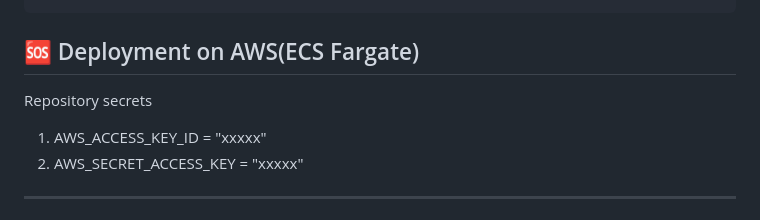
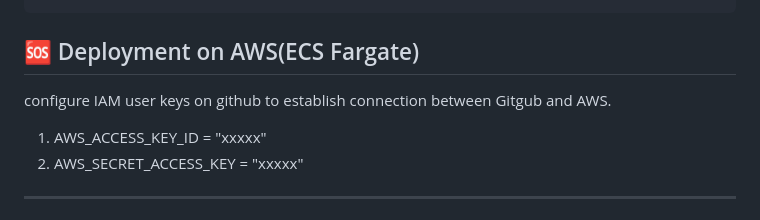
Before and after one commit to suman520-git/document_portal_analsys, a Markdown page: README.md, the part around the change. GitHub-like rendering.

Commit message:
Update documentation [skip ci]

```diff
--- a/README.md
+++ b/README.md
@@ -298,7 +298,7 @@ step.2 docker run -d -p 8080:8080 --name document-analsys doc-analsys
 
 ## 🆘 Deployment on AWS(ECS Fargate)
 
-Repository secrets
+configure IAM user keys on github to establish connection between Gitgub and AWS.
 
 1. AWS_ACCESS_KEY_ID = "xxxxx"
 2. AWS_SECRET_ACCESS_KEY = "xxxxx"
```
